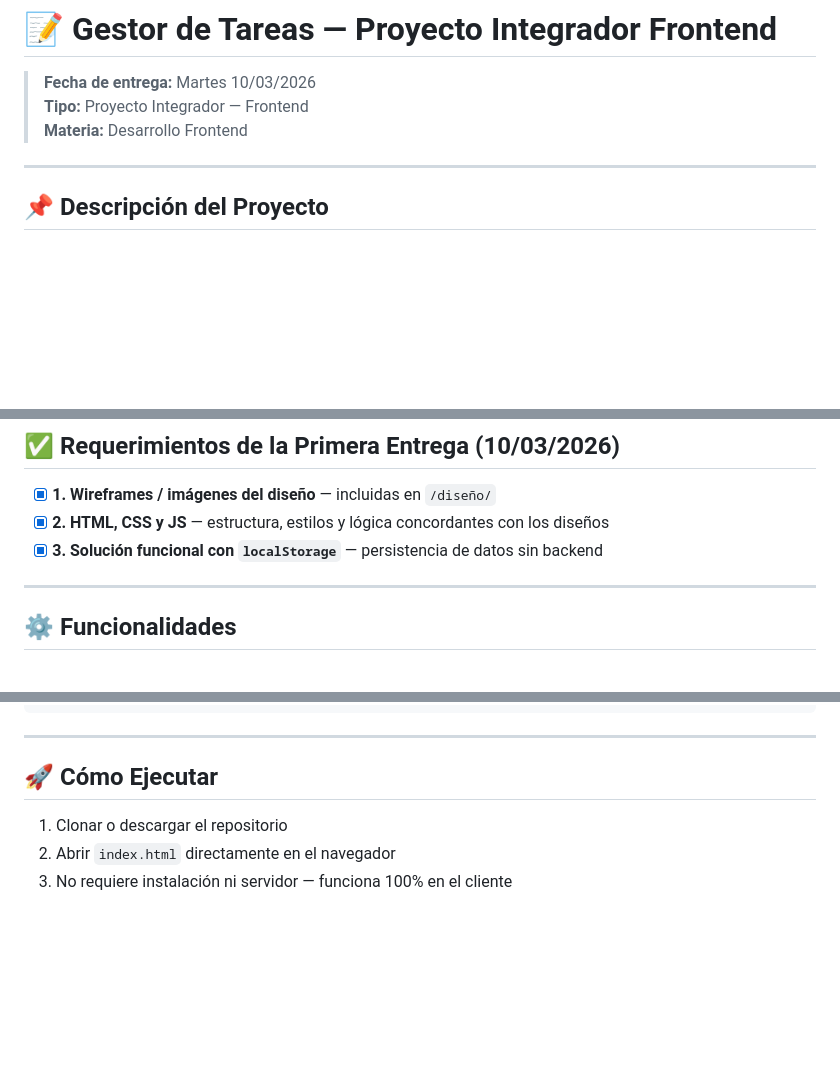
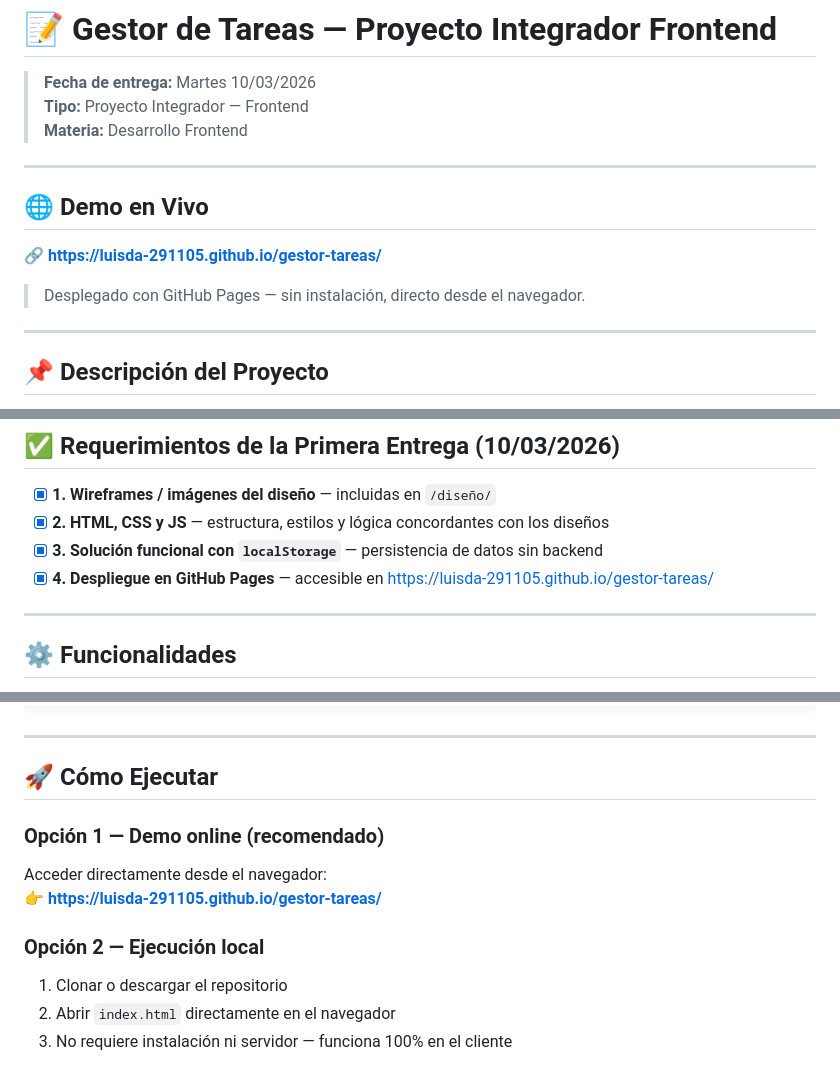
Before and after one commit to luisda-291105/gestor-tareas, a Markdown page: README.md, 3 parts joined by grey strips. Rendered like a GitHub page; blank space fills up the shorter version.

Commit message:
feat : se actualizo el readme agregando el despliege en githud

```diff
--- a/README.md
+++ b/README.md
@@ -3,6 +3,14 @@
 > **Fecha de entrega:** Martes 10/03/2026
 > **Tipo:** Proyecto Integrador — Frontend
 > **Materia:** Desarrollo Frontend
+
+---
+
+## 🌐 Demo en Vivo
+
+**🔗 [https://luisda-291105.github.io/gestor-tareas/](https://luisda-291105.github.io/gestor-tareas/)**
+
+> Desplegado con GitHub Pages — sin instalación, directo desde el navegador.
 
 ---
 
@@ -87,6 +95,7 @@ Diseño completo de la aplicación: landing page responsive, vista del gestor de
 - [x] **1. Wireframes / imágenes del diseño** — incluidas en `/diseño/`
 - [x] **2. HTML, CSS y JS** — estructura, estilos y lógica concordantes con los diseños
 - [x] **3. Solución funcional con `localStorage`** — persistencia de datos sin backend
+- [x] **4. Despliegue en GitHub Pages** — accesible en [https://luisda-291105.github.io/gestor-tareas/](https://luisda-291105.github.io/gestor-tareas/)
 
 ---
 
@@ -136,6 +145,11 @@ gestor-tareas/
 
 ## 🚀 Cómo Ejecutar
 
+### Opción 1 — Demo online (recomendado)
+Acceder directamente desde el navegador:
+👉 **[https://luisda-291105.github.io/gestor-tareas/](https://luisda-291105.github.io/gestor-tareas/)**
+
+### Opción 2 — Ejecución local
 1. Clonar o descargar el repositorio
 2. Abrir `index.html` directamente en el navegador
 3. No requiere instalación ni servidor — funciona 100% en el cliente
```
Also changed, not shown: other parts of README.md (+1 -0 lines).
